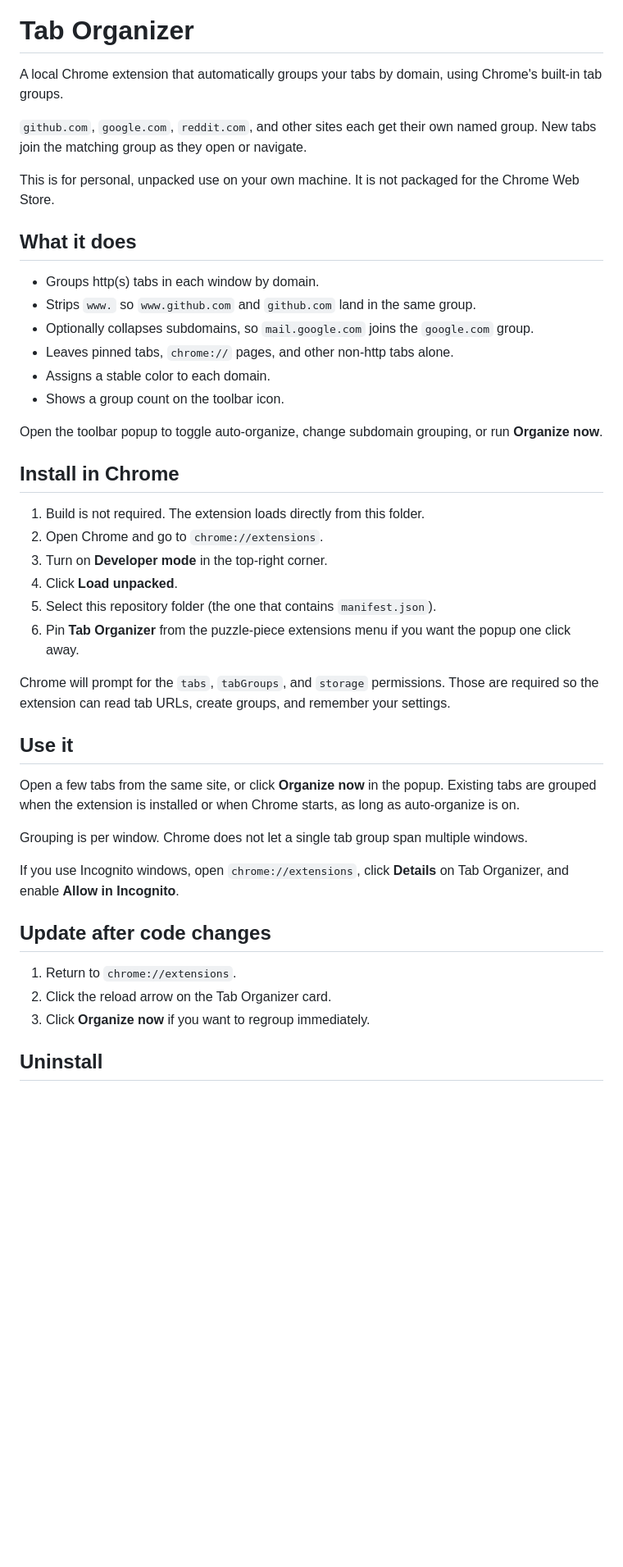
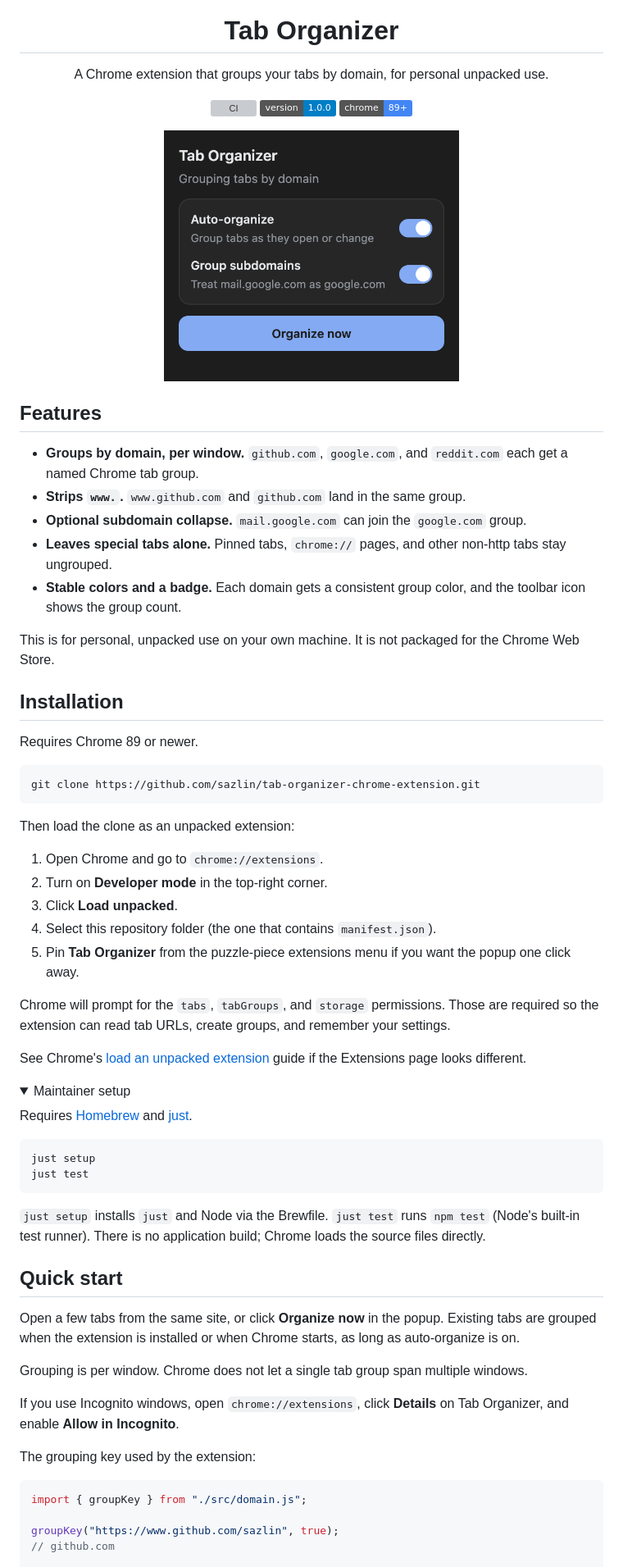
Before and after one commit to sazlin/tab-organizer-chrome-extension, a Markdown page: README.md, the part around the change printed below. Shown: that part at 82% size. GitHub-like rendering; pictures changed too: docs/popup.png (added); folded sections open; badges without logos; blank space fills up the shorter version; grey boxes are pictures that could not be loaded.

Commit message:
docs: rewrite README for extension users and maintainers
Make install and grouping behavior scannable in ten seconds, and document just recipes without inventing a license.

````diff
--- a/README.md
+++ b/README.md
@@ -1,38 +5,66 @@
 # Tab Organizer
 
-A local Chrome extension that automatically groups your tabs by domain, using Chrome's built-in tab groups.
+A Chrome extension that groups your tabs by domain, for personal unpacked use.
 
-`github.com`, `google.com`, `reddit.com`, and other sites each get their own named group.
-New tabs join the matching group as they open or navigate.
+[![CI](https://img.shields.io/github/actions/workflow/status/sazlin/tab-organizer-chrome-extension/ci.yml?branch=main)](https://github.com/sazlin/tab-organizer-chrome-extension/actions/workflows/ci.yml)
+[![Version](https://img.shields.io/badge/version-1.0.0-blue)](manifest.json)
+[![Chrome 89+](https://img.shields.io/badge/chrome-89%2B-4285F4)](manifest.json)
+
+</div>
+
+<p align="center">
+  <img src="docs/popup.png" alt="Tab Organizer popup with auto-organize, group subdomains, and Organize now" width="360">
+</p>
+
+## Features
+
+- **Groups by domain, per window.** `github.com`, `google.com`, and `reddit.com` each get a named Chrome tab group.
+- **Strips `www.`.** `www.github.com` and `github.com` land in the same group.
+- **Optional subdomain collapse.** `mail.google.com` can join the `google.com` group.
+- **Leaves special tabs alone.** Pinned tabs, `chrome://` pages, and other non-http tabs stay ungrouped.
+- **Stable colors and a badge.** Each domain gets a consistent group color, and the toolbar icon shows the group count.
 
 This is for personal, unpacked use on your own machine.
 It is not packaged for the Chrome Web Store.
 
-## What it does
+## Installation
 
-- Groups http(s) tabs in each window by domain.
-- Strips `www.` so `www.github.com` and `github.com` land in the same group.
-- Optionally collapses subdomains, so `mail.google.com` joins the `google.com` group.
-- Leaves pinned tabs, `chrome://` pages, and other non-http tabs alone.
-- Assigns a stable color to each domain.
-- Shows a group count on the toolbar icon.
+Requires Chrome 89 or newer.
 
-Open the toolbar popup to toggle auto-organize, change subdomain grouping, or run **Organize now**.
+```bash
+git clone https://github.com/sazlin/tab-organizer-chrome-extension.git
+```
 
-## Install in Chrome
+Then load the clone as an unpacked extension:
 
-1. Build is not required.
-   The extension loads directly from this folder.
-2. Open Chrome and go to `chrome://extensions`.
-3. Turn on **Developer mode** in the top-right corner.
-4. Click **Load unpacked**.
-5. Select this repository folder (the one that contains `manifest.json`).
-6. Pin **Tab Organizer** from the puzzle-piece extensions menu if you want the popup one click away.
+1. Open Chrome and go to `chrome://extensions`.
+2. Turn on **Developer mode** in the top-right corner.
+3. Click **Load unpacked**.
+4. Select this repository folder (the one that contains `manifest.json`).
+5. Pin **Tab Organizer** from the puzzle-piece extensions menu if you want the popup one click away.
 
 Chrome will prompt for the `tabs`, `tabGroups`, and `storage` permissions.
 Those are required so the extension can read tab URLs, create groups, and remember your settings.
 
-## Use it
+See Chrome's [load an unpacked extension](https://developer.chrome.com/docs/extensions/get-started/tutorial/hello-world#load-unpacked) guide if the Extensions page looks different.
+
+<details>
+<summary>Maintainer setup</summary>
+
+Requires [Homebrew](https://brew.sh) and [just](https://github.com/casey/just).
+
+```bash
+just setup
+just test
+```
+
+`just setup` installs `just` and Node via the Brewfile.
+`just test` runs `npm test` (Node's built-in test runner).
+There is no application build; Chrome loads the source files directly.
+
+</details>
+
+## Quick start
 
 Open a few tabs from the same site, or click **Organize now** in the popup.
 Existing tabs are grouped when the extension is installed or when Chrome starts, as long as auto-organize is on.
@@ -42,11 +74,11 @@ Chrome does not let a single tab group span multiple windows.
 
 If you use Incognito windows, open `chrome://extensions`, click **Details** on Tab Organizer, and enable **Allow in Incognito**.
 
-## Update after code changes
+The grouping key used by the extension:
 
-1. Return to `chrome://extensions`.
-2. Click the reload arrow on the Tab Organizer card.
-3. Click **Organize now** if you want to regroup immediately.
+```js
+import { groupKey } from "./src/domain.js";
 
-## Uninstall
+groupKey("https://www.github.com/sazlin", true);
+// github.com
 
````
Also changed, not shown: other parts of README.md (+28 -1 lines).
